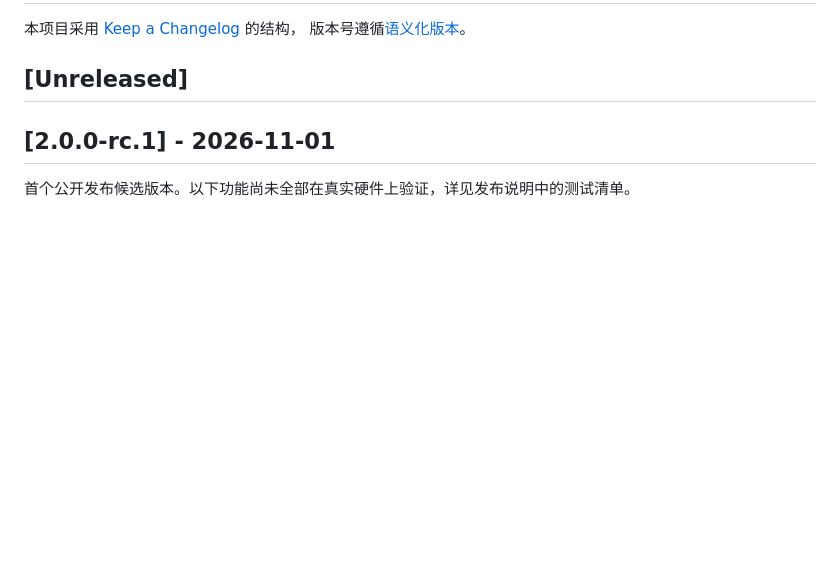
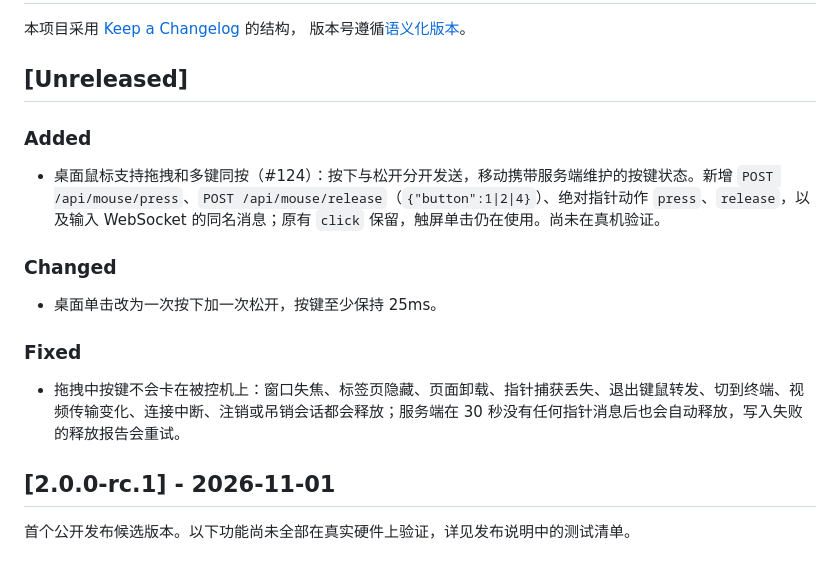
Before and after one commit to XiNian-dada/WingmanKVM, a Markdown page: CHANGELOG.md, the part around the change. Rendered like a GitHub page; blank space fills up the shorter version.

```diff
--- a/CHANGELOG.md
+++ b/CHANGELOG.md
@@ -4,6 +4,18 @@
 版本号遵循[语义化版本](https://semver.org/lang/zh-CN/)。
 
 ## [Unreleased]
+
+### Added
+
+- 桌面鼠标支持拖拽和多键同按（#124）：按下与松开分开发送，移动携带服务端维护的按键状态。新增 `POST /api/mouse/press`、`POST /api/mouse/release`（`{"button":1|2|4}`）、绝对指针动作 `press`、`release`，以及输入 WebSocket 的同名消息；原有 `click` 保留，触屏单击仍在使用。尚未在真机验证。
+
+### Changed
+
+- 桌面单击改为一次按下加一次松开，按键至少保持 25ms。
+
+### Fixed
+
+- 拖拽中按键不会卡在被控机上：窗口失焦、标签页隐藏、页面卸载、指针捕获丢失、退出键鼠转发、切到终端、视频传输变化、连接中断、注销或吊销会话都会释放；服务端在 30 秒没有任何指针消息后也会自动释放，写入失败的释放报告会重试。
 
 ## [2.0.0-rc.1] - 2026-11-01
 
```
Also changed, not shown: README.en.md (+2 -1 lines), README.md (+2 -1 lines).
